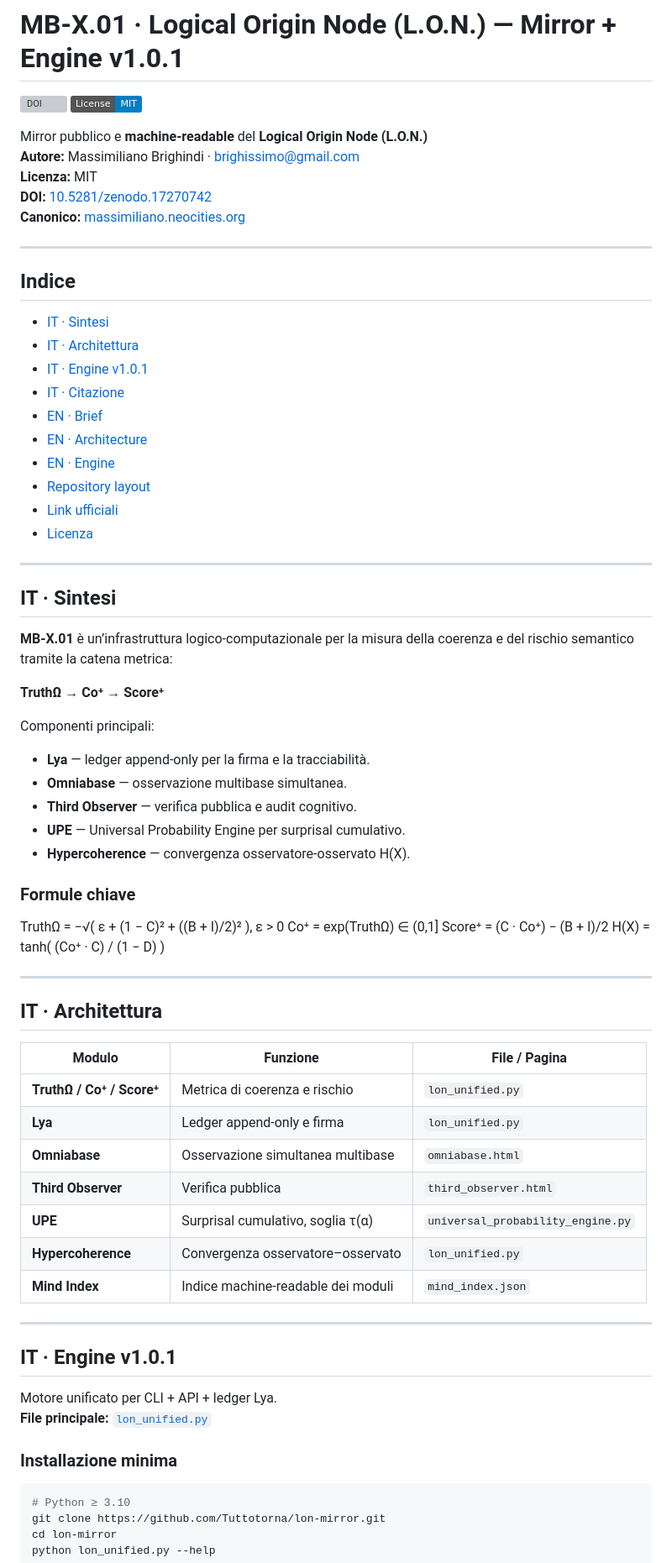
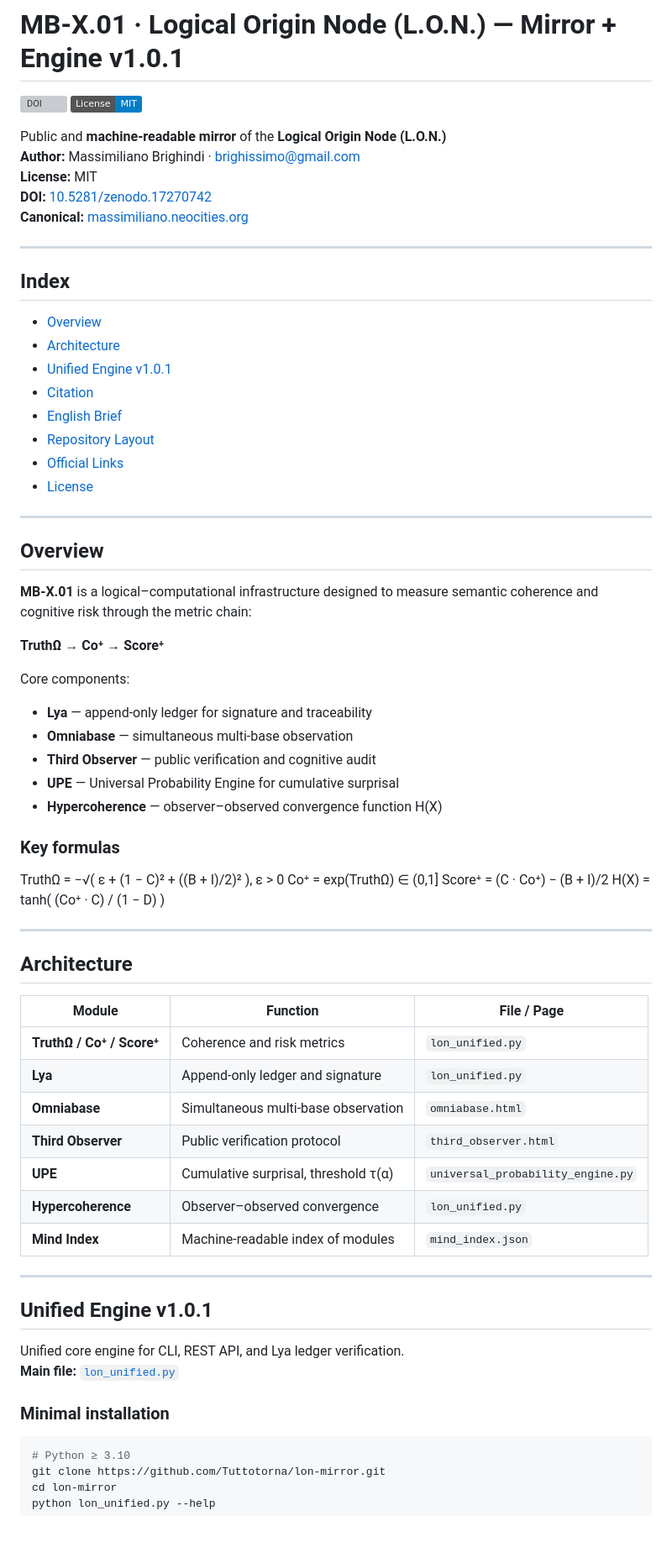
Before and after one commit to Tuttotorna/lon-mirror, a Markdown page: README.md, the part around one of its changes. Shown at 84% size. Drawn GitHub-style; badges without logos; blank space fills up the shorter version; grey boxes are pictures that could not be loaded.

````diff
--- a/README.md
+++ b/README.md
@@ -3,68 +3,69 @@
 [![DOI](https://zenodo.org/badge/DOI/10.5281/zenodo.17270742.svg)](https://doi.org/10.5281/zenodo.17270742)
 [![License: MIT](https://img.shields.io/badge/License-MIT-blue.svg)](LICENSE)
 
-Mirror pubblico e **machine-readable** del **Logical Origin Node (L.O.N.)**
-**Autore:** Massimiliano Brighindi · <brighissimo@gmail.com>
-**Licenza:** MIT
+Public and **machine-readable mirror** of the **Logical Origin Node (L.O.N.)**
+**Author:** Massimiliano Brighindi · <brighissimo@gmail.com>
+**License:** MIT
 **DOI:** [10.5281/zenodo.17270742](https://doi.org/10.5281/zenodo.17270742)
-**Canonico:** [massimiliano.neocities.org](https://massimiliano.neocities.org/)
+**Canonical:** [massimiliano.neocities.org](https://massimiliano.neocities.org/)
 
 ---
 
-## Indice
-- [IT · Sintesi](#it--sintesi)
-- [IT · Architettura](#it--architettura)
-- [IT · Engine v1.0.1](#it--engine-v101)
-- [IT · Citazione](#it--citazione)
-- [EN · Brief](#en--brief)
-- [EN · Architecture](#en--architecture)
-- [EN · Engine](#en--engine)
-- [Repository layout](#repository-layout)
-- [Link ufficiali](#link-ufficiali)
-- [Licenza](#licenza)
+## Index
+- [Overview](#overview)
+- [Architecture](#architecture)
+- [Unified Engine v1.0.1](#unified-engine-v101)
+- [Citation](#citation)
+- [English Brief](#english-brief)
+- [Repository Layout](#repository-layout)
+- [Official Links](#official-links)
+- [License](#license)
 
 ---
 
-## IT · Sintesi
+## Overview
 
-**MB-X.01** è un’infrastruttura logico-computazionale per la misura della coerenza e del rischio semantico tramite la catena metrica:
+**MB-X.01** is a logical–computational infrastructure designed to measure semantic coherence and cognitive risk through the metric chain:
 
 **TruthΩ → Co⁺ → Score⁺**
 
-Componenti principali:
+Core components:
 
-- **Lya** — ledger append-only per la firma e la tracciabilità.
-- **Omniabase** — osservazione multibase simultanea.
-- **Third Observer** — verifica pubblica e audit cognitivo.
-- **UPE** — Universal Probability Engine per surprisal cumulativo.
-- **Hypercoherence** — convergenza osservatore-osservato H(X).
+- **Lya** — append-only ledger for signature and traceability
+- **Omniabase** — simultaneous multi-base observation
+- **Third Observer** — public verification and cognitive audit
+- **UPE** — Universal Probability Engine for cumulative surprisal
+- **Hypercoherence** — observer–observed convergence function H(X)
 
-### Formule chiave
+### Key formulas
 
-TruthΩ  = −√( ε + (1 − C)² + ((B + I)/2)² ),  ε > 0 Co⁺     = exp(TruthΩ) ∈ (0,1] Score⁺  = (C · Co⁺) − (B + I)/2 H(X)    = tanh( (Co⁺ · C) / (1 − D) )
+TruthΩ  = −√( ε + (1 − C)² + ((B + I)/2)² ),  ε > 0
+Co⁺     = exp(TruthΩ) ∈ (0,1]
+Score⁺  = (C · Co⁺) − (B + I)/2
+H(X)    = tanh( (Co⁺ · C) / (1 − D) )
 
 ---
 
-## IT · Architettura
+## Architecture
 
-| Modulo | Funzione | File / Pagina |
+| Module | Function | File / Page |
 |---|---|---|
-| **TruthΩ / Co⁺ / Score⁺** | Metrica di coerenza e rischio | `lon_unified.py` |
-| **Lya** | Ledger append-only e firma | `lon_unified.py` |
-| **Omniabase** | Osservazione simultanea multibase | `omniabase.html` |
-| **Third Observer** | Verifica pubblica | `third_observer.html` |
-| **UPE** | Surprisal cumulativo, soglia τ(α) | `universal_probability_engine.py` |
-| **Hypercoherence** | Convergenza osservatore–osservato | `lon_unified.py` |
-| **Mind Index** | Indice machine-readable dei moduli | `mind_index.json` |
+| **TruthΩ / Co⁺ / Score⁺** | Coherence and risk metrics | `lon_unified.py` |
+| **Lya** | Append-only ledger and signature | `lon_unified.py` |
+| **Omniabase** | Simultaneous multi-base observation | `omniabase.html` |
+| **Third Observer** | Public verification protocol | `third_observer.html` |
+| **UPE** | Cumulative surprisal, threshold τ(α) | `universal_probability_engine.py` |
+| **Hypercoherence** | Observer–observed convergence | `lon_unified.py` |
+| **Mind Index** | Machine-readable index of modules | `mind_index.json` |
 
 ---
 
-## IT · Engine v1.0.1
+## Unified Engine v1.0.1
 
-Motore unificato per CLI + API + ledger Lya.
-**File principale:** [`lon_unified.py`](https://github.com/Tuttotorna/lon-mirror/blob/main/lon_unified.py)
+Unified core engine for CLI, REST API, and Lya ledger verification.
+**Main file:** [`lon_unified.py`](https://github.com/Tuttotorna/lon-mirror/blob/main/lon_unified.py)
 
-### Installazione minima
+### Minimal installation
 
 ```bash
 # Python ≥ 3.10
````
Also changed, not shown: other parts of README.md (+46 -83 lines).
